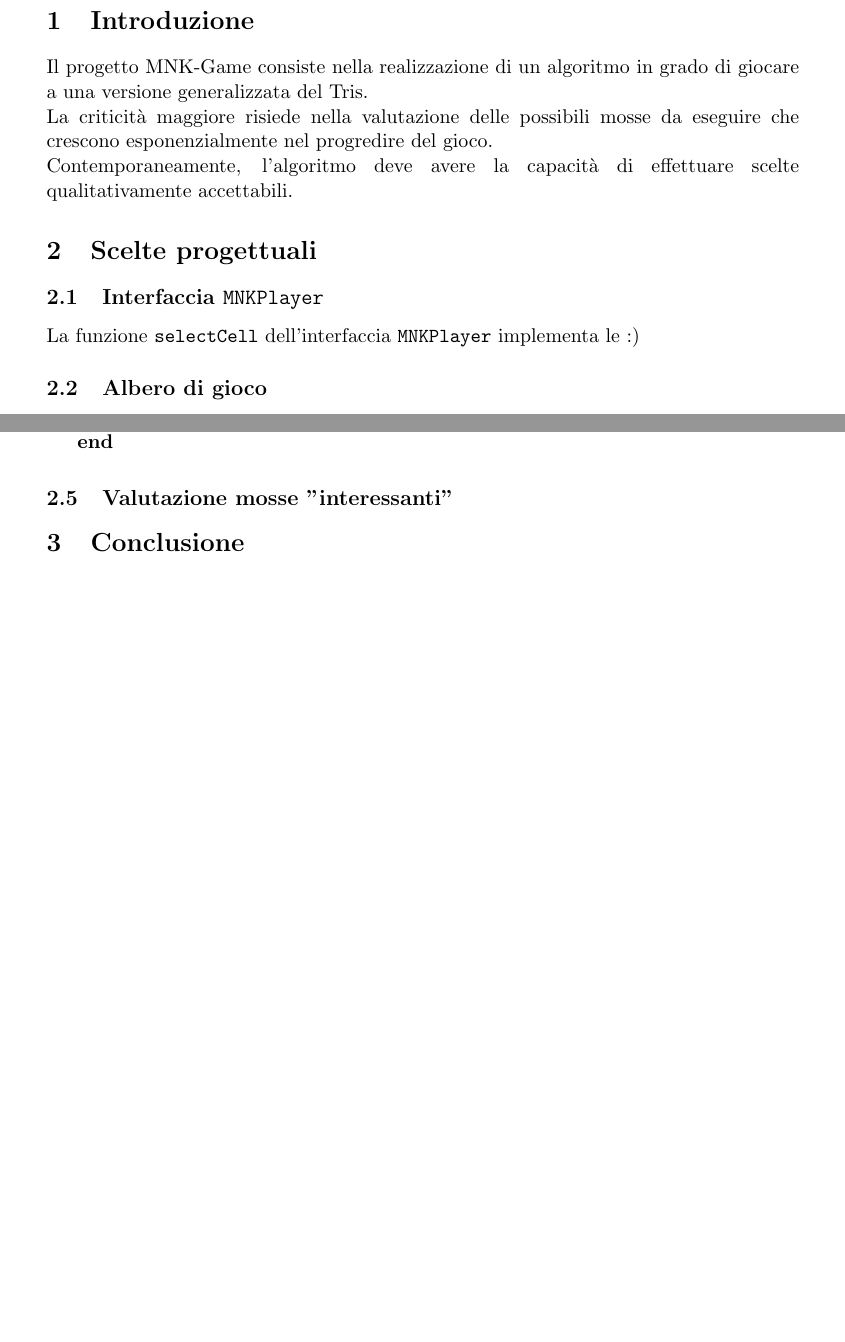
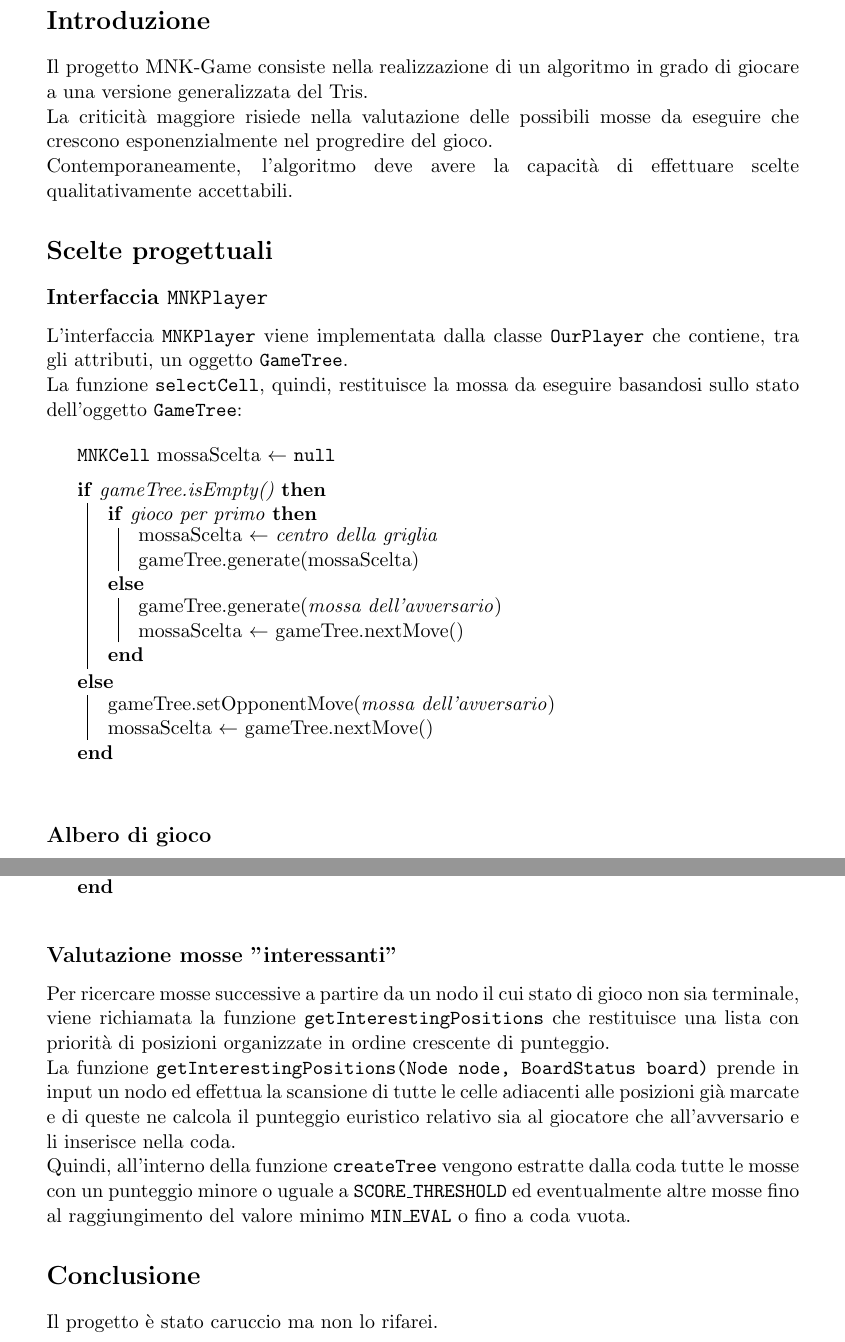
Before and after one commit to NotXia/MNKGame, a LaTeX document (src/RelazioneMNK.tex): two parts of pages 2 and 3 of 3 before the commit and two parts of pages 2 and 4 of 4 after it, joined at a grey line, cut so that both start at the same text, the shorter picture padded with empty space. Compiled offline with pdfLaTeX.

Commit message:
Sezione Interfaccia MNKPlayer + mosse interessanti

```diff
--- a/src/RelazioneMNK.tex
+++ b/src/RelazioneMNK.tex
@@ -58,15 +58,35 @@
 \pagebreak
 
 
-\section{Introduzione}
+\section*{Introduzione}
 \justify
 Il progetto MNK-Game consiste nella realizzazione di un algoritmo in grado di giocare a una versione generalizzata del Tris.\\
 La criticità maggiore risiede nella valutazione delle possibili mosse da eseguire che crescono esponenzialmente nel progredire del gioco.\\
 Contemporaneamente, l'algoritmo deve avere la capacità di effettuare scelte qualitativamente accettabili.
 
-\section{Scelte progettuali}
-\subsection{Interfaccia \texttt{MNKPlayer}}
-La funzione \texttt{selectCell} dell'interfaccia \texttt{MNKPlayer} implementa le :)
-\subsection{Albero di gioco}
+\section*{Scelte progettuali}
+\subsection*{Interfaccia \texttt{MNKPlayer}}
+% ---------------------------------- CAMBIARE NOME AD OURPLAYER ----------------------------------
+L'interfaccia \texttt{MNKPlayer} viene implementata dalla classe \texttt{OurPlayer} che contiene, tra gli attributi, un oggetto \texttt{GameTree}.\\
+La funzione \texttt{selectCell}, quindi, restituisce la mossa da eseguire basandosi sullo stato dell'oggetto \texttt{GameTree}:
+\begin{algorithm*}
+\SetAlgoLined
+\texttt{MNKCell} mossaScelta $\gets$ \texttt{null}\\
+\vspace{0.2cm}
+\eIf{gameTree.isEmpty()}{
+	\eIf{gioco per primo}{
+		mossaScelta $\gets$ \textit{centro della griglia}\\
+		gameTree.generate(mossaScelta)
+	}{
+		gameTree.generate(\textit{mossa dell'avversario})\\
+		mossaScelta $\gets$ gameTree.nextMove()
+	}
+}{
+	gameTree.setOpponentMove(\textit{mossa dell'avversario})\\
+	mossaScelta $\gets$ gameTree.nextMove()
+}
+\end{algorithm*}
+
+\subsection*{Albero di gioco}
 Per la valutazione e la scelta della mossa da eseguire viene implementato un albero di gioco gestito nella classe \texttt{GameTree}.\\
 Ciascun nodo dell'albero contiene:
@@ -144,8 +164,12 @@ Per trovare il numero di mosse ottimale per ciascuna cella, alla posizione $i$-e
  }
 \end{algorithm*}
 
-\subsection{Valutazione mosse "interessanti"}
-\section{Conclusione}
+\subsection*{Valutazione mosse "interessanti"}
+Per ricercare mosse successive a partire da un nodo il cui stato di gioco non sia terminale, viene richiamata la funzione \texttt{getInterestingPositions} che restituisce una lista con priorità di posizioni organizzate in ordine crescente di punteggio.\\
+La funzione \texttt{getInterestingPositions(Node node, BoardStatus board)} prende in input un nodo ed effettua la scansione di tutte le celle adiacenti alle posizioni già marcate e di queste ne calcola il punteggio euristico relativo sia al giocatore che all'avversario e li inserisce nella coda.\\
+Quindi, all'interno della funzione \texttt{createTree} vengono estratte dalla coda tutte le mosse con un punteggio minore o uguale a \texttt{SCORE\_THRESHOLD} ed eventualmente altre mosse fino al raggiungimento del valore minimo \texttt{MIN\_EVAL} o fino a coda vuota.
 
+\section*{Conclusione}
+Il progetto è stato caruccio ma non lo rifarei.
 
 \end{document}
```
Also changed, not shown: src/RelazioneMNK.pdf, src/RelazioneMNK.tex (18 more changed lines).
